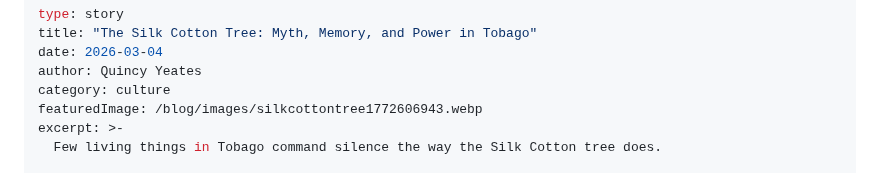
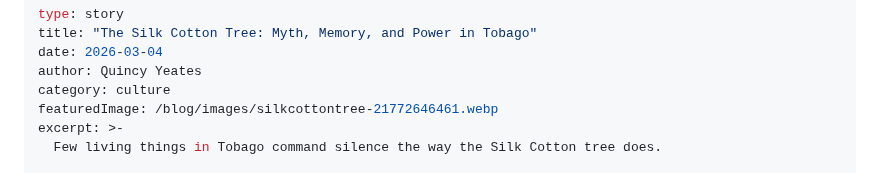
Before and after one commit to discover360news-max/my-caribbean-journey, a Markdown page: blog/posts/the-silk-cotton-tree-myth-memory-and-power-in-tobago.md, the part around the change. GitHub-like rendering.

Commit message:
Update Island Story “the-silk-cotton-tree-myth-memory-and-power-in-tobago”

```diff
--- a/blog/posts/the-silk-cotton-tree-myth-memory-and-power-in-tobago.md
+++ b/blog/posts/the-silk-cotton-tree-myth-memory-and-power-in-tobago.md
@@ -4,7 +4,7 @@ title: "The Silk Cotton Tree: Myth, Memory, and Power in Tobago"
 date: 2026-03-04
 author: Quincy Yeates
 category: culture
-featuredImage: /blog/images/silkcottontree1772606943.webp
+featuredImage: /blog/images/silkcottontree-21772646461.webp
 excerpt: >-
   Few living things in Tobago command silence the way the Silk Cotton tree does.
 
```
